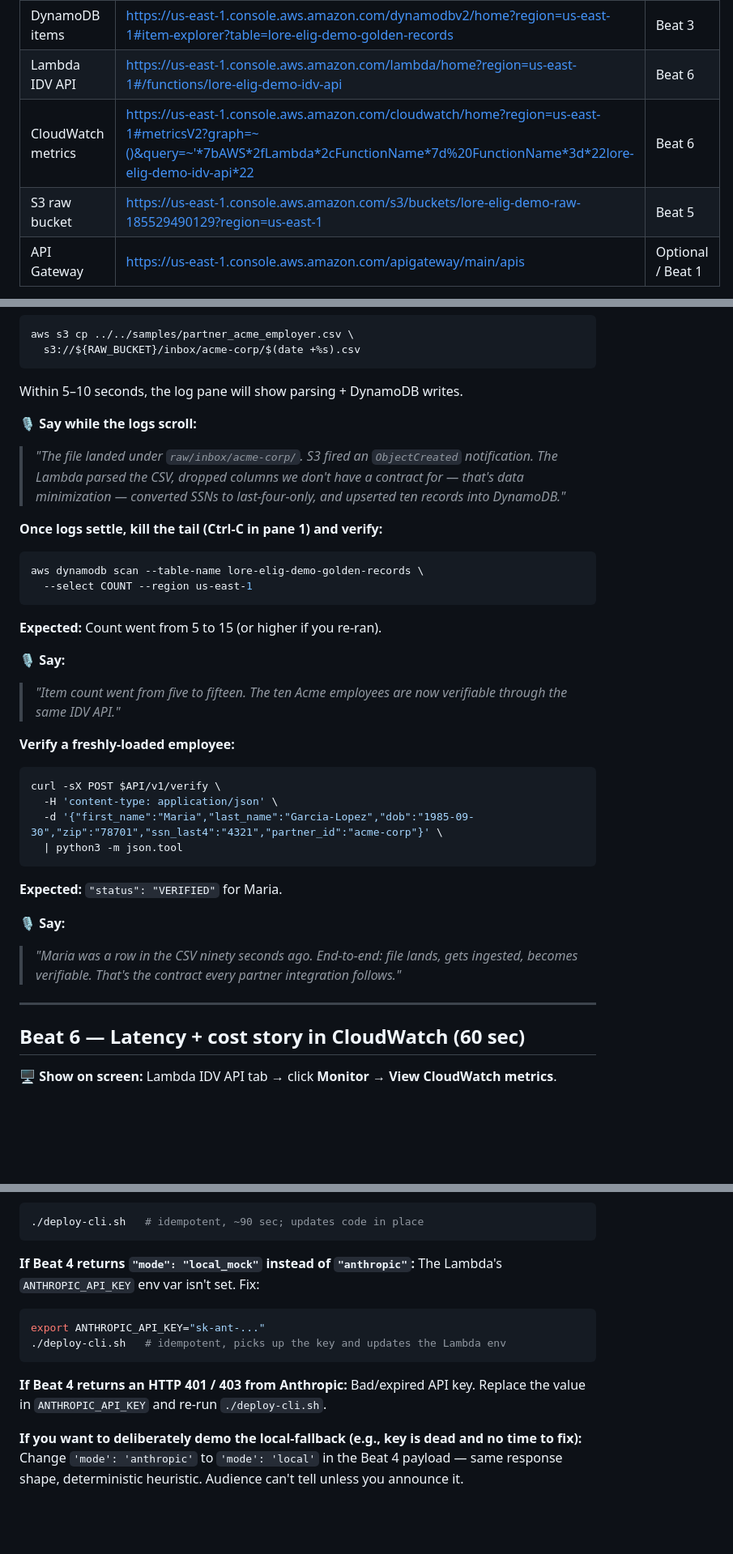
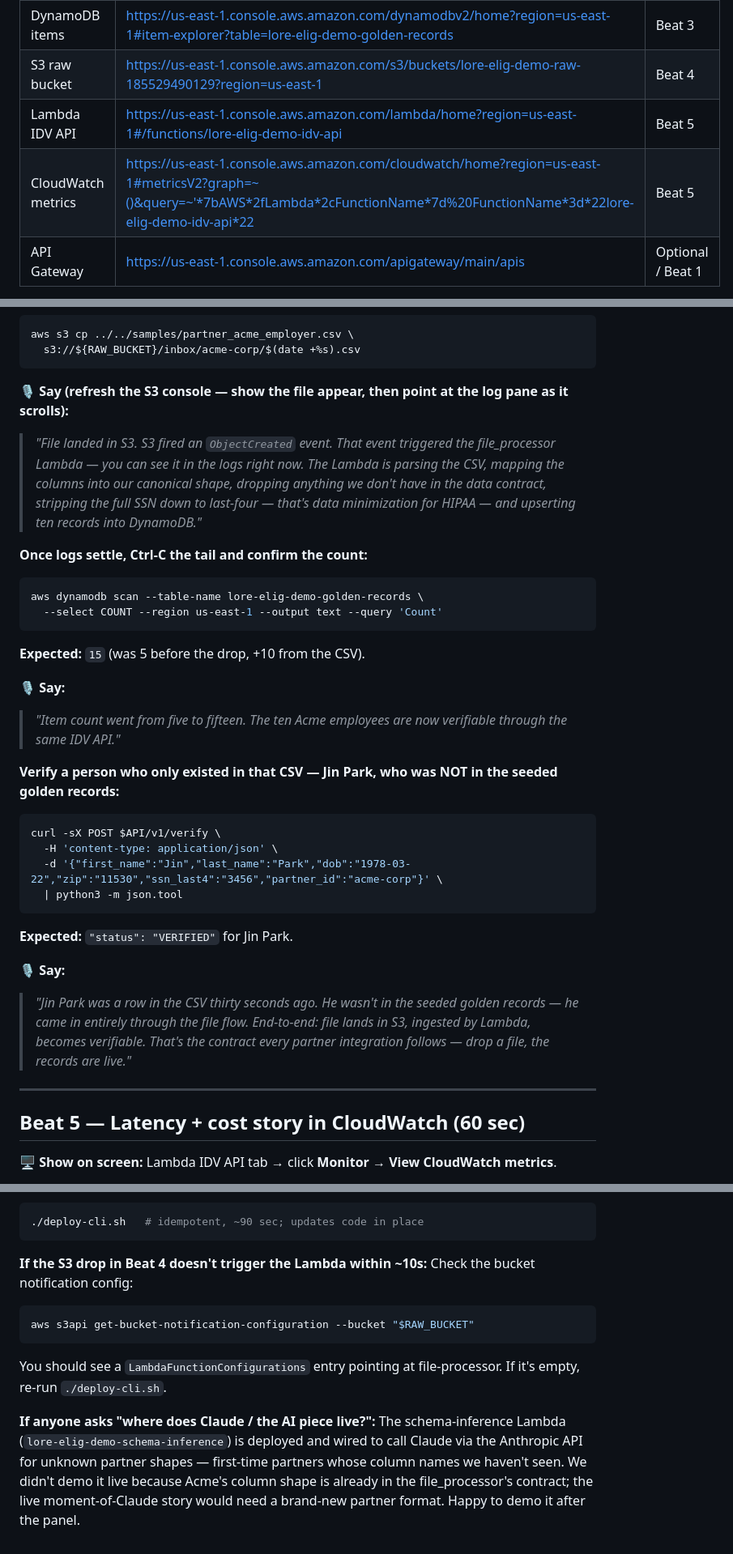
Before and after one commit to perice-pope/lore-eligibility-platform, a Markdown page: infra/demo/DEMO-CLOUD.md, 3 parts joined by grey strips. Shown at 81% size. Rendered like a GitHub page; blank space fills up the shorter version.

````diff
--- a/infra/demo/DEMO-CLOUD.md
+++ b/infra/demo/DEMO-CLOUD.md
@@ -55,9 +43,9 @@ Expected: `ok`
 | Tab | URL | When you'll switch to it |
 |---|---|---|
 | DynamoDB items | https://us-east-1.console.aws.amazon.com/dynamodbv2/home?region=us-east-1#item-explorer?table=lore-elig-demo-golden-records | Beat 3 |
-| Lambda IDV API | https://us-east-1.console.aws.amazon.com/lambda/home?region=us-east-1#/functions/lore-elig-demo-idv-api | Beat 6 |
-| CloudWatch metrics | https://us-east-1.console.aws.amazon.com/cloudwatch/home?region=us-east-1#metricsV2?graph=~()&query=~'*7bAWS*2fLambda*2cFunctionName*7d%20FunctionName*3d*22lore-elig-demo-idv-api*22 | Beat 6 |
-| S3 raw bucket | https://us-east-1.console.aws.amazon.com/s3/buckets/lore-elig-demo-raw-185529490129?region=us-east-1 | Beat 5 |
+| S3 raw bucket | https://us-east-1.console.aws.amazon.com/s3/buckets/lore-elig-demo-raw-185529490129?region=us-east-1 | Beat 4 |
+| Lambda IDV API | https://us-east-1.console.aws.amazon.com/lambda/home?region=us-east-1#/functions/lore-elig-demo-idv-api | Beat 5 |
+| CloudWatch metrics | https://us-east-1.console.aws.amazon.com/cloudwatch/home?region=us-east-1#metricsV2?graph=~()&query=~'*7bAWS*2fLambda*2cFunctionName*7d%20FunctionName*3d*22lore-elig-demo-idv-api*22 | Beat 5 |
 | API Gateway | https://us-east-1.console.aws.amazon.com/apigateway/main/apis | Optional / Beat 1 |
 
 Also have the terminal pre-positioned with the `cd` and `export` lines above already executed. You should not need to type any setup commands during the live demo.
@@ -262,40 +200,38 @@ aws s3 cp ../../samples/partner_acme_employer.csv \
   s3://${RAW_BUCKET}/inbox/acme-corp/$(date +%s).csv
 ```
 
-Within 5–10 seconds, the log pane will show parsing + DynamoDB writes.
+**🎙 Say (refresh the S3 console — show the file appear, then point at the log pane as it scrolls):**
+> *"File landed in S3. S3 fired an `ObjectCreated` event. That event triggered the file_processor Lambda — you can see it in the logs right now. The Lambda is parsing the CSV, mapping the columns into our canonical shape, dropping anything we don't have in the data contract, stripping the full SSN down to last-four — that's data minimization for HIPAA — and upserting ten records into DynamoDB."*
 
-**🎙 Say while the logs scroll:**
-> *"The file landed under `raw/inbox/acme-corp/`. S3 fired an `ObjectCreated` notification. The Lambda parsed the CSV, dropped columns we don't have a contract for — that's data minimization — converted SSNs to last-four-only, and upserted ten records into DynamoDB."*
-
-**Once logs settle, kill the tail (Ctrl-C in pane 1) and verify:**
+**Once logs settle, Ctrl-C the tail and confirm the count:**
 
 ```bash
 aws dynamodb scan --table-name lore-elig-demo-golden-records \
-  --select COUNT --region us-east-1
+  --select COUNT --region us-east-1 --output text --query 'Count'
 ```
 
-**Expected:** Count went from 5 to 15 (or higher if you re-ran).
+**Expected:** `15` (was 5 before the drop, +10 from the CSV).
 
 **🎙 Say:**
 > *"Item count went from five to fifteen. The ten Acme employees are now verifiable through the same IDV API."*
 
-**Verify a freshly-loaded employee:**
+**Verify a person who only existed in that CSV — Jin Park, who was NOT in the seeded golden records:**
 
 ```bash
 curl -sX POST $API/v1/verify \
   -H 'content-type: application/json' \
-  -d '{"first_name":"Maria","last_name":"Garcia-Lopez","dob":"1985-09-30","zip":"78701","ssn_last4":"4321","partner_id":"acme-corp"}' \
+  -d '{"first_name":"Jin","last_name":"Park","dob":"1978-03-22","zip":"11530","ssn_last4":"3456","partner_id":"acme-corp"}' \
   | python3 -m json.tool
 ```
 
-**Expected:** `"status": "VERIFIED"` for Maria.
+**Expected:** `"status": "VERIFIED"` for Jin Park.
 
 **🎙 Say:**
-> *"Maria was a row in the CSV ninety seconds ago. End-to-end: file lands, gets ingested, becomes verifiable. That's the contract every partner integration follows."*
+> *"Jin Park was a row in the CSV thirty seconds ago. He wasn't in the seeded golden records — he came in entirely through the file flow. End-to-end: file lands in S3, ingested by Lambda, becomes verifiable. That's the contract every partner integration follows — drop a file, the records are live."*
 
 ---
 
-## Beat 6 — Latency + cost story in CloudWatch (60 sec)
+## Beat 5 — Latency + cost story in CloudWatch (60 sec)
 
 **🖥 Show on screen:** Lambda IDV API tab → click **Monitor** → **View CloudWatch metrics**.
 
@@ -358,15 +294,12 @@ export API="https://$(aws apigatewayv2 get-apis --region us-east-1 \
 ./deploy-cli.sh   # idempotent, ~90 sec; updates code in place
 ```
 
-**If Beat 4 returns `"mode": "local_mock"` instead of `"anthropic"`:**
-The Lambda's `ANTHROPIC_API_KEY` env var isn't set. Fix:
+**If the S3 drop in Beat 4 doesn't trigger the Lambda within ~10s:**
+Check the bucket notification config:
 ```bash
-export ANTHROPIC_API_KEY="sk-ant-..."
-./deploy-cli.sh   # idempotent, picks up the key and updates the Lambda env
+aws s3api get-bucket-notification-configuration --bucket "$RAW_BUCKET"
 ```
+You should see a `LambdaFunctionConfigurations` entry pointing at file-processor. If it's empty, re-run `./deploy-cli.sh`.
 
-**If Beat 4 returns an HTTP 401 / 403 from Anthropic:**
-Bad/expired API key. Replace the value in `ANTHROPIC_API_KEY` and re-run `./deploy-cli.sh`.
-
-**If you want to deliberately demo the local-fallback (e.g., key is dead and no time to fix):**
-Change `'mode': 'anthropic'` to `'mode': 'local'` in the Beat 4 payload — same response shape, deterministic heuristic. Audience can't tell unless you announce it.
+**If anyone asks "where does Claude / the AI piece live?":**
+The schema-inference Lambda (`lore-elig-demo-schema-inference`) is deployed and wired to call Claude via the Anthropic API for unknown partner shapes — first-time partners whose column names we haven't seen. We didn't demo it live because Acme's column shape is already in the file_processor's contract; the live moment-of-Claude story would need a brand-new partner format. Happy to demo it after the panel.
````
Also changed, not shown: other parts of infra/demo/DEMO-CLOUD.md (+12 -74 lines).
